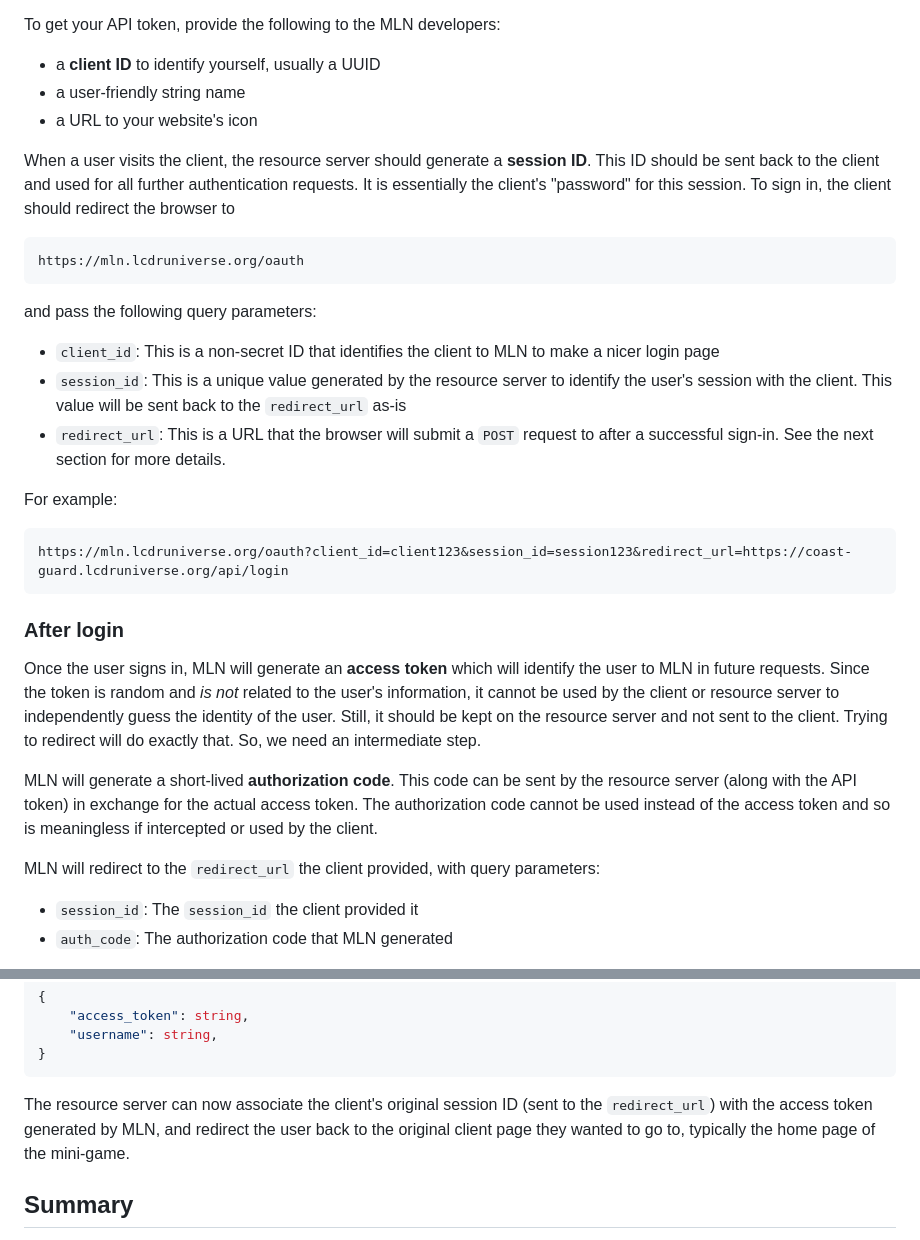
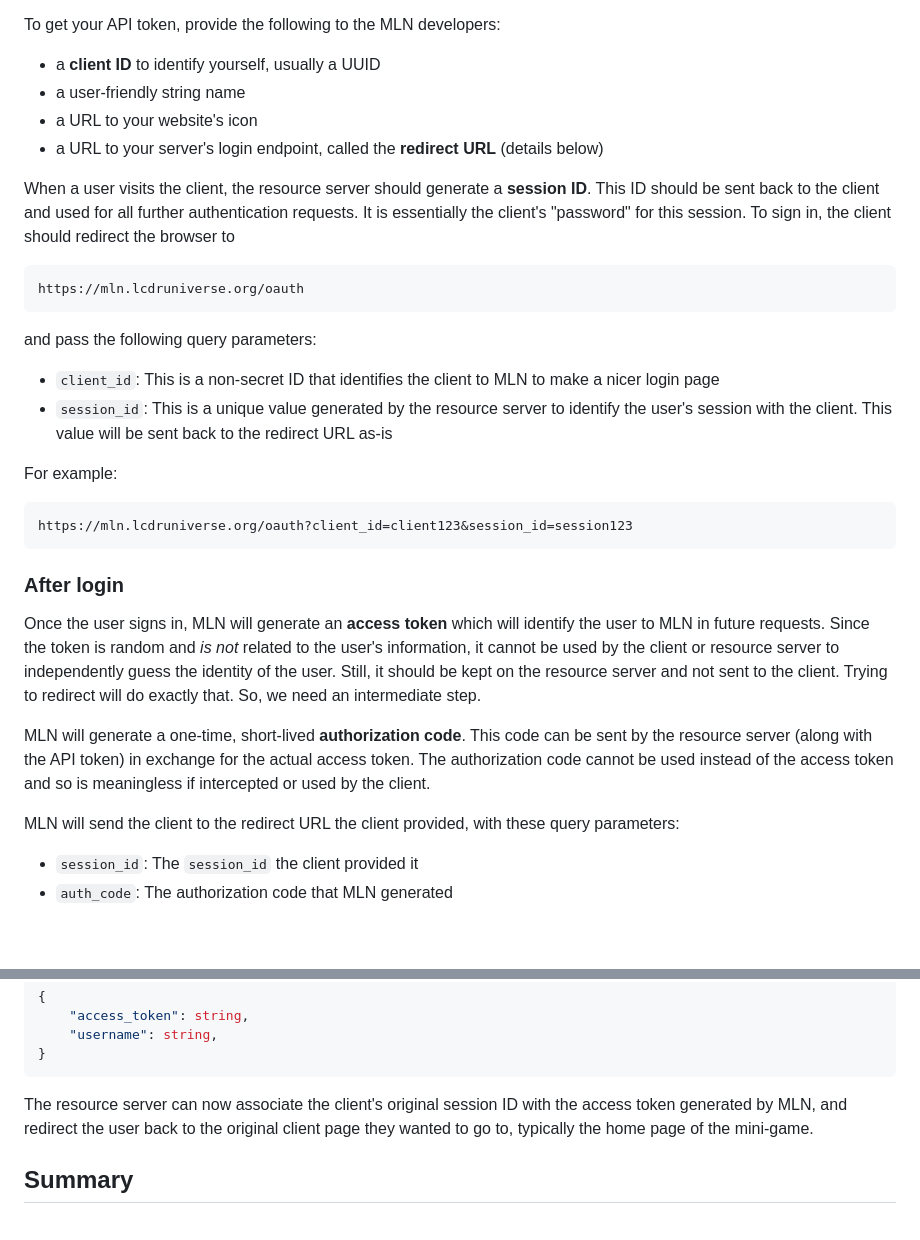
Before and after one commit to MellonNet/mln-backend-emulator, a Markdown page: oauth.md, 2 parts joined by grey strips. Rendered like a GitHub page; blank space fills up the shorter version.

Commit message:
Updated OAuth docs

````diff
--- a/oauth.md
+++ b/oauth.md
@@ -30,6 +30,7 @@ To get your API token, provide the following to the MLN developers:
 - a **client ID** to identify yourself, usually a UUID
 - a user-friendly string name
 - a URL to your website's icon
+- a URL to your server's login endpoint, called the **redirect URL** (details below)
 
 When a user visits the client, the resource server should generate a **session ID**. This ID should be sent back to the client and used for all further authentication requests. It is essentially the client's "password" for this session. To sign in, the client should redirect the browser to
 
@@ -40,21 +41,20 @@ https://mln.lcdruniverse.org/oauth
 and pass the following query parameters:
 
 - `client_id`: This is a non-secret ID that identifies the client to MLN to make a nicer login page
-- `session_id`: This is a unique value generated by the resource server to identify the user's session with the client. This value will be sent back to the `redirect_url` as-is
-- `redirect_url`: This is a URL that the browser will submit a `POST` request to after a successful sign-in. See the next section for more details.
+- `session_id`: This is a unique value generated by the resource server to identify the user's session with the client. This value will be sent back to the redirect URL as-is
 
 For example:
 ```text
-https://mln.lcdruniverse.org/oauth?client_id=client123&session_id=session123&redirect_url=https://coast-guard.lcdruniverse.org/api/login
+https://mln.lcdruniverse.org/oauth?client_id=client123&session_id=session123
 ```
 
 ### After login
 
 Once the user signs in, MLN will generate an **access token** which will identify the user to MLN in future requests. Since the token is random and _is not_ related to the user's information, it cannot be used by the client or resource server to independently guess the identity of the user. Still, it should be kept on the resource server and not sent to the client. Trying to redirect will do exactly that. So, we need an intermediate step.
 
-MLN will generate a short-lived **authorization code**. This code can be sent by the resource server (along with the API token) in exchange for the actual access token. The authorization code cannot be used instead of the access token and so is meaningless if intercepted or used by the client.
+MLN will generate a one-time, short-lived **authorization code**. This code can be sent by the resource server (along with the API token) in exchange for the actual access token. The authorization code cannot be used instead of the access token and so is meaningless if intercepted or used by the client.
 
-MLN will redirect to the `redirect_url` the client provided, with query parameters:
+MLN will send the client to the redirect URL the client provided, with these query parameters:
 
 - `session_id`: The `session_id` the client provided it
 - `auth_code`: The authorization code that MLN generated
@@ -82,7 +82,7 @@ To get the access token, send a `POST` request to `/oauth/token` with the follow
 }
 ```
 
-The resource server can now associate the client's original session ID (sent to the `redirect_url`) with the access token generated by MLN, and redirect the user back to the original client page they wanted to go to, typically the home page of the mini-game.
+The resource server can now associate the client's original session ID with the access token generated by MLN, and redirect the user back to the original client page they wanted to go to, typically the home page of the mini-game.
 
 ## Summary
 
````
